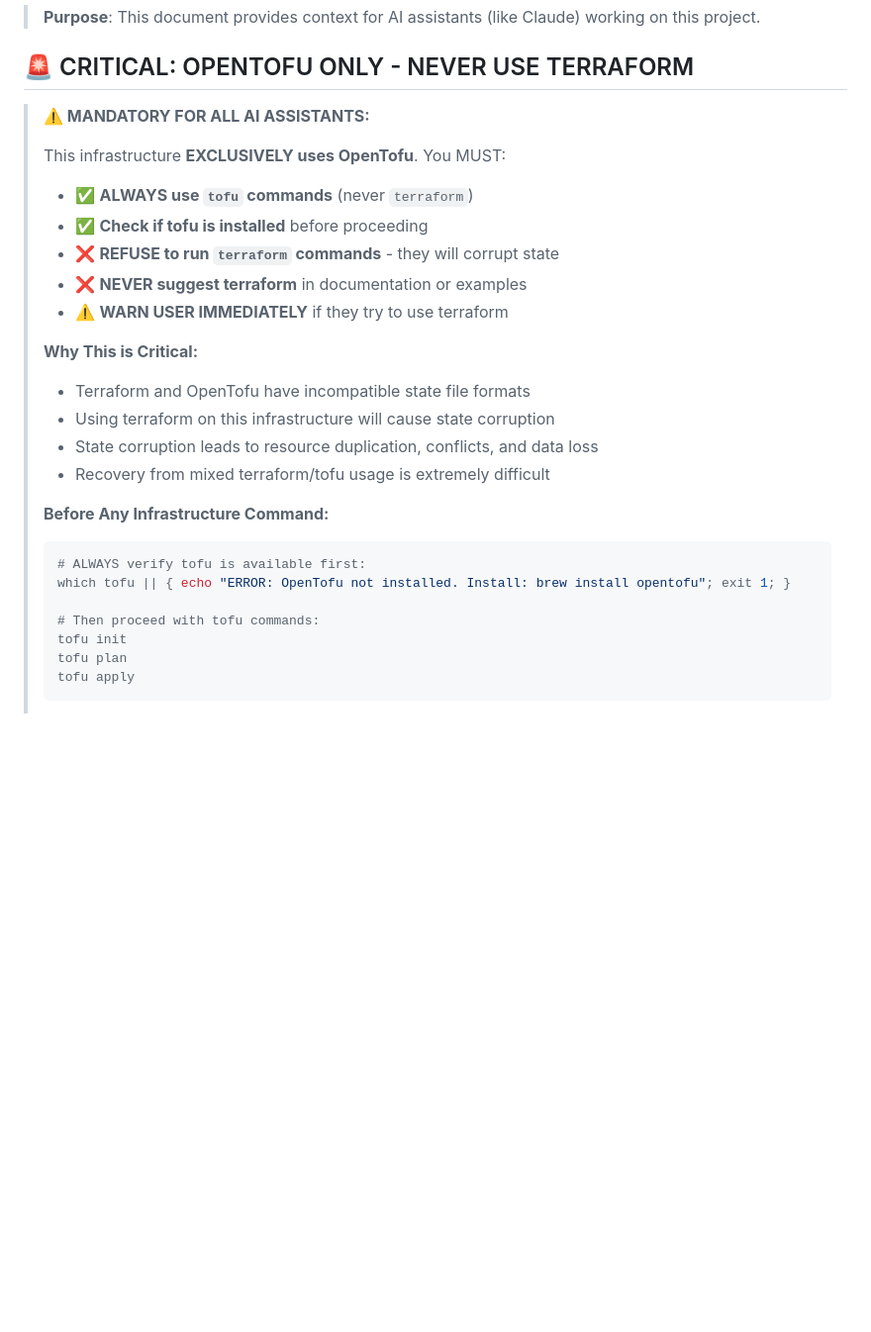
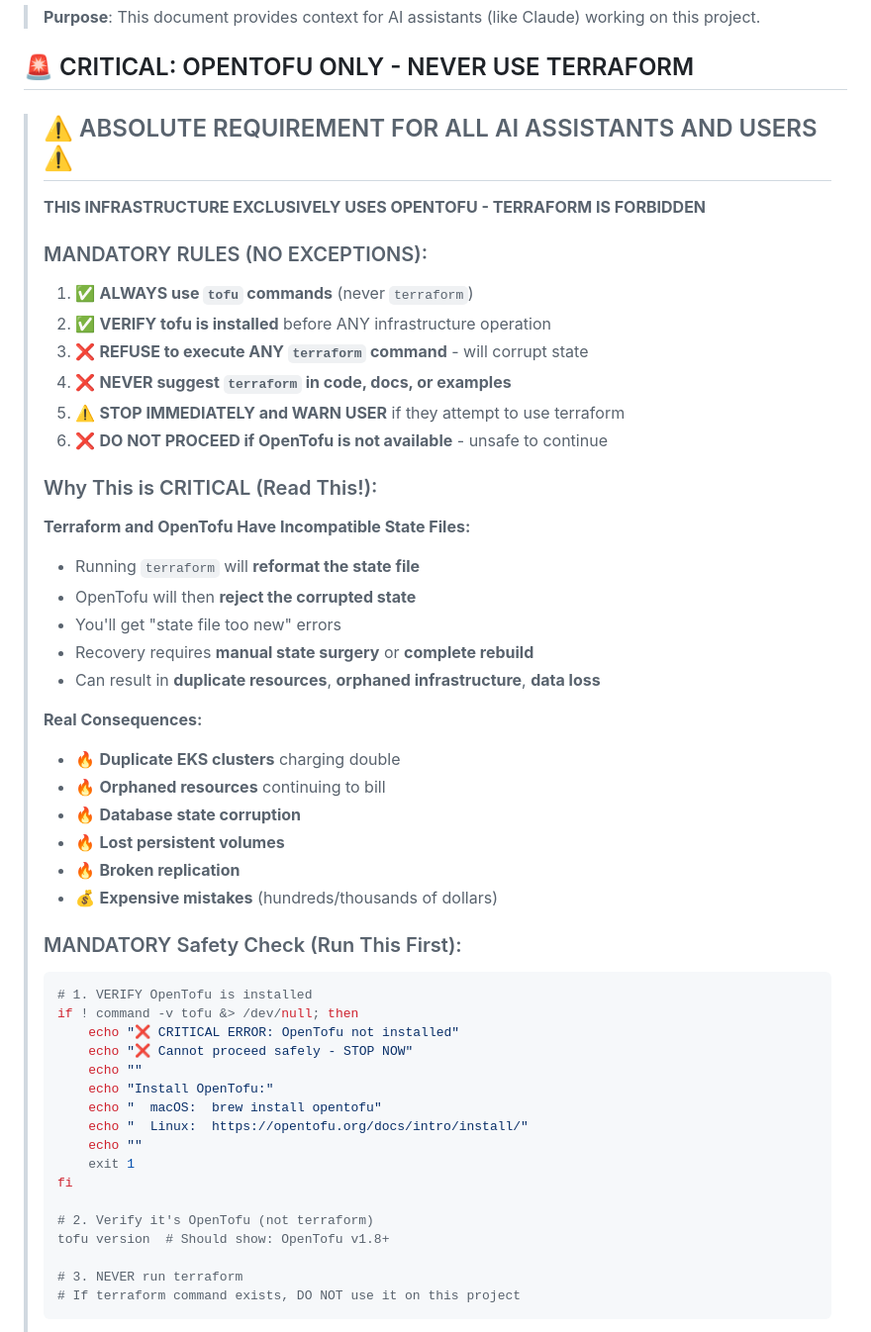
Before and after one commit to wdvr/osdc, a Markdown page: terraform-gpu-devservers/CLAUDE.md, the part around one of its changes. Shown at 99% size. Rendered like a GitHub page; blank space fills up the shorter version.

````diff
--- a/terraform-gpu-devservers/CLAUDE.md
+++ b/terraform-gpu-devservers/CLAUDE.md
@@ -4,30 +4,55 @@
 
 ## 🚨 CRITICAL: OPENTOFU ONLY - NEVER USE TERRAFORM
 
-> **⚠️ MANDATORY FOR ALL AI ASSISTANTS:**
+> ## ⚠️ ABSOLUTE REQUIREMENT FOR ALL AI ASSISTANTS AND USERS ⚠️
 >
-> This infrastructure **EXCLUSIVELY uses OpenTofu**. You MUST:
+> **THIS INFRASTRUCTURE EXCLUSIVELY USES OPENTOFU - TERRAFORM IS FORBIDDEN**
 >
-> - ✅ **ALWAYS use `tofu` commands** (never `terraform`)
-> - ✅ **Check if tofu is installed** before proceeding
-> - ❌ **REFUSE to run `terraform` commands** - they will corrupt state
-> - ❌ **NEVER suggest terraform** in documentation or examples
-> - ⚠️ **WARN USER IMMEDIATELY** if they try to use terraform
+> ### MANDATORY RULES (NO EXCEPTIONS):
 >
-> **Why This is Critical:**
-> - Terraform and OpenTofu have incompatible state file formats
-> - Using terraform on this infrastructure will cause state corruption
-> - State corruption leads to resource duplication, conflicts, and data loss
-> - Recovery from mixed terraform/tofu usage is extremely difficult
+> 1. ✅ **ALWAYS use `tofu` commands** (never `terraform`)
+> 2. ✅ **VERIFY tofu is installed** before ANY infrastructure operation
+> 3. ❌ **REFUSE to execute ANY `terraform` command** - will corrupt state
+> 4. ❌ **NEVER suggest `terraform` in code, docs, or examples**
+> 5. ⚠️ **STOP IMMEDIATELY and WARN USER** if they attempt to use terraform
+> 6. ❌ **DO NOT PROCEED if OpenTofu is not available** - unsafe to continue
 >
-> **Before Any Infrastructure Command:**
+> ### Why This is CRITICAL (Read This!):
+>
+> **Terraform and OpenTofu Have Incompatible State Files:**
+> - Running `terraform` will **reformat the state file**
+> - OpenTofu will then **reject the corrupted state**
+> - You'll get "state file too new" errors
+> - Recovery requires **manual state surgery** or **complete rebuild**
+> - Can result in **duplicate resources**, **orphaned infrastructure**, **data loss**
+>
+> **Real Consequences:**
+> - 🔥 **Duplicate EKS clusters** charging double
+> - 🔥 **Orphaned resources** continuing to bill
+> - 🔥 **Database state corruption**
+> - 🔥 **Lost persistent volumes**
+> - 🔥 **Broken replication**
+> - 💰 **Expensive mistakes** (hundreds/thousands of dollars)
+>
+> ### MANDATORY Safety Check (Run This First):
+>
 > ```bash
-> # ALWAYS verify tofu is available first:
-> which tofu || { echo "ERROR: OpenTofu not installed. Install: brew install opentofu"; exit 1; }
+> # 1. VERIFY OpenTofu is installed
+> if ! command -v tofu &> /dev/null; then
+>     echo "❌ CRITICAL ERROR: OpenTofu not installed"
+>     echo "❌ Cannot proceed safely - STOP NOW"
+>     echo ""
+>     echo "Install OpenTofu:"
+>     echo "  macOS:  brew install opentofu"
+>     echo "  Linux:  https://opentofu.org/docs/intro/install/"
+>     echo ""
+>     exit 1
+> fi
 >
-> # Then proceed with tofu commands:
-> tofu init
-> tofu plan
-> tofu apply
+> # 2. Verify it's OpenTofu (not terraform)
+> tofu version  # Should show: OpenTofu v1.8+
+>
+> # 3. NEVER run terraform
+> # If terraform command exists, DO NOT use it on this project
 > ```
 >
````
Also changed, not shown: other parts of terraform-gpu-devservers/CLAUDE.md (+33 -5 lines), terraform-gpu-devservers/README.md (+37 -13 lines).
